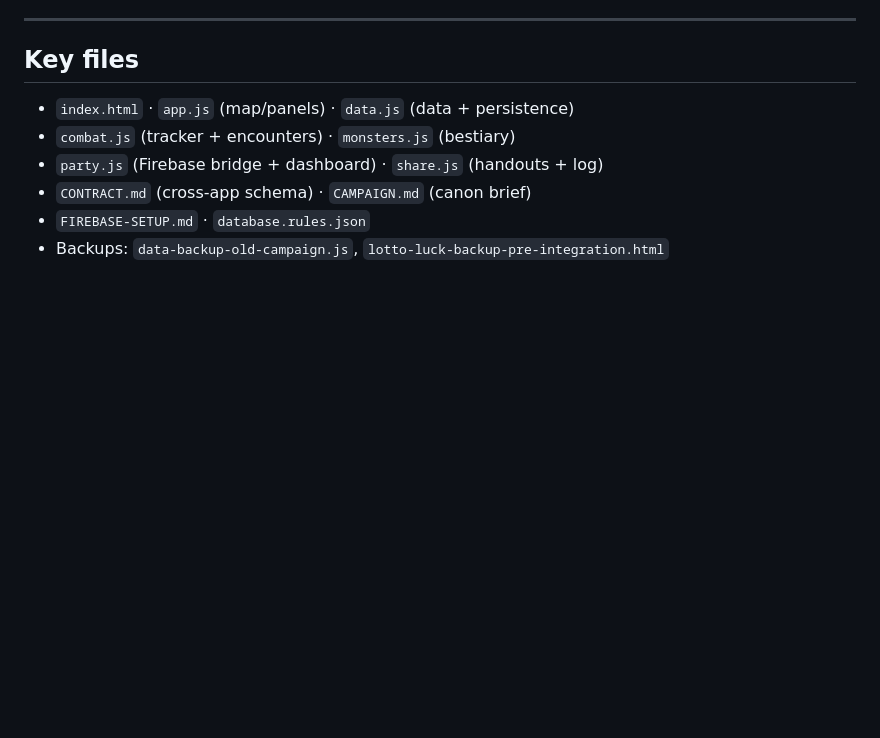
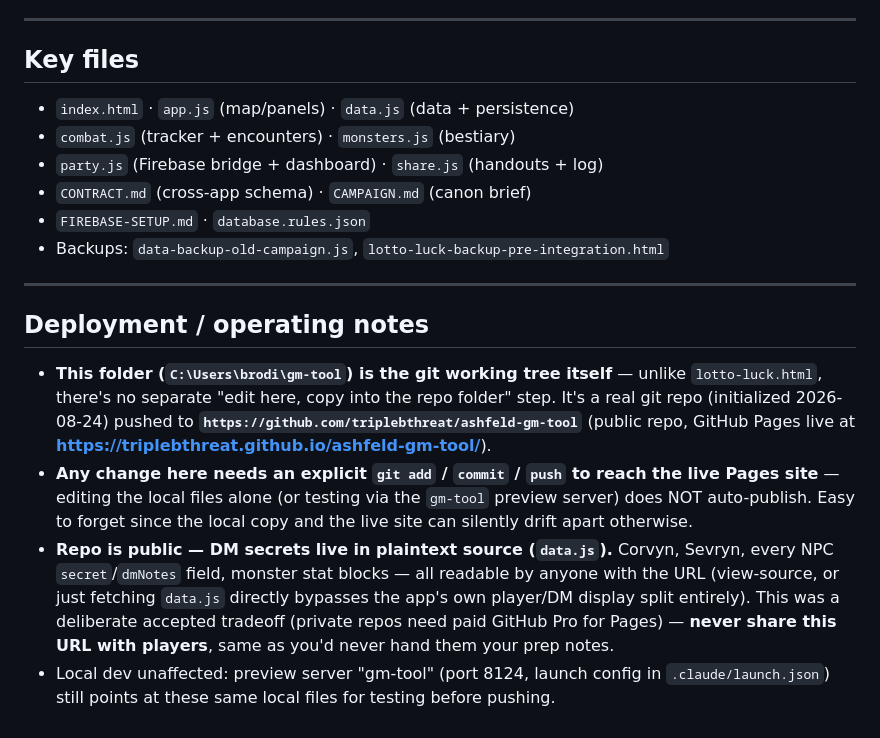
Before and after one commit to triplebthreat/ashfeld-gm-tool, a Markdown page: TODO.md, the part around the change. Rendered like a GitHub page; blank space fills up the shorter version.

Commit message:
Document the deployment workflow and public-repo secrecy tradeoff
Now that this folder is a pushed git repo with GitHub Pages live, note
that local edits need an explicit push to reach the site, and flag that
DM secrets in data.js are publicly readable at that URL -- never share
it with players.

Co-Authored-By: Claude Sonnet 5 <noreply@anthropic.com>

```diff
--- a/TODO.md
+++ b/TODO.md
@@ -110,3 +110,27 @@ Follow-ups (optional polish):
 - `CONTRACT.md` (cross-app schema) · `CAMPAIGN.md` (canon brief)
 - `FIREBASE-SETUP.md` · `database.rules.json`
 - Backups: `data-backup-old-campaign.js`, `lotto-luck-backup-pre-integration.html`
+
+---
+
+## Deployment / operating notes
+
+- **This folder (`C:\Users\brodi\gm-tool`) is the git working tree itself** —
+  unlike `lotto-luck.html`, there's no separate "edit here, copy into the repo
+  folder" step. It's a real git repo (initialized 2026-08-24) pushed to
+  **`https://github.com/triplebthreat/ashfeld-gm-tool`** (public repo, GitHub
+  Pages live at **https://triplebthreat.github.io/ashfeld-gm-tool/**).
+- **Any change here needs an explicit `git add` / `commit` / `push` to reach
+  the live Pages site** — editing the local files alone (or testing via the
+  `gm-tool` preview server) does NOT auto-publish. Easy to forget since the
+  local copy and the live site can silently drift apart otherwise.
+- **Repo is public — DM secrets live in plaintext source (`data.js`).** Corvyn,
+  Sevryn, every NPC `secret`/`dmNotes` field, monster stat blocks — all
+  readable by anyone with the URL (view-source, or just fetching `data.js`
+  directly bypasses the app's own player/DM display split entirely). This was
+  a deliberate accepted tradeoff (private repos need paid GitHub Pro for
+  Pages) — **never share this URL with players**, same as you'd never hand
+  them your prep notes.
+- Local dev unaffected: preview server "gm-tool" (port 8124, launch config in
+  `.claude/launch.json`) still points at these same local files for testing
+  before pushing.
```
